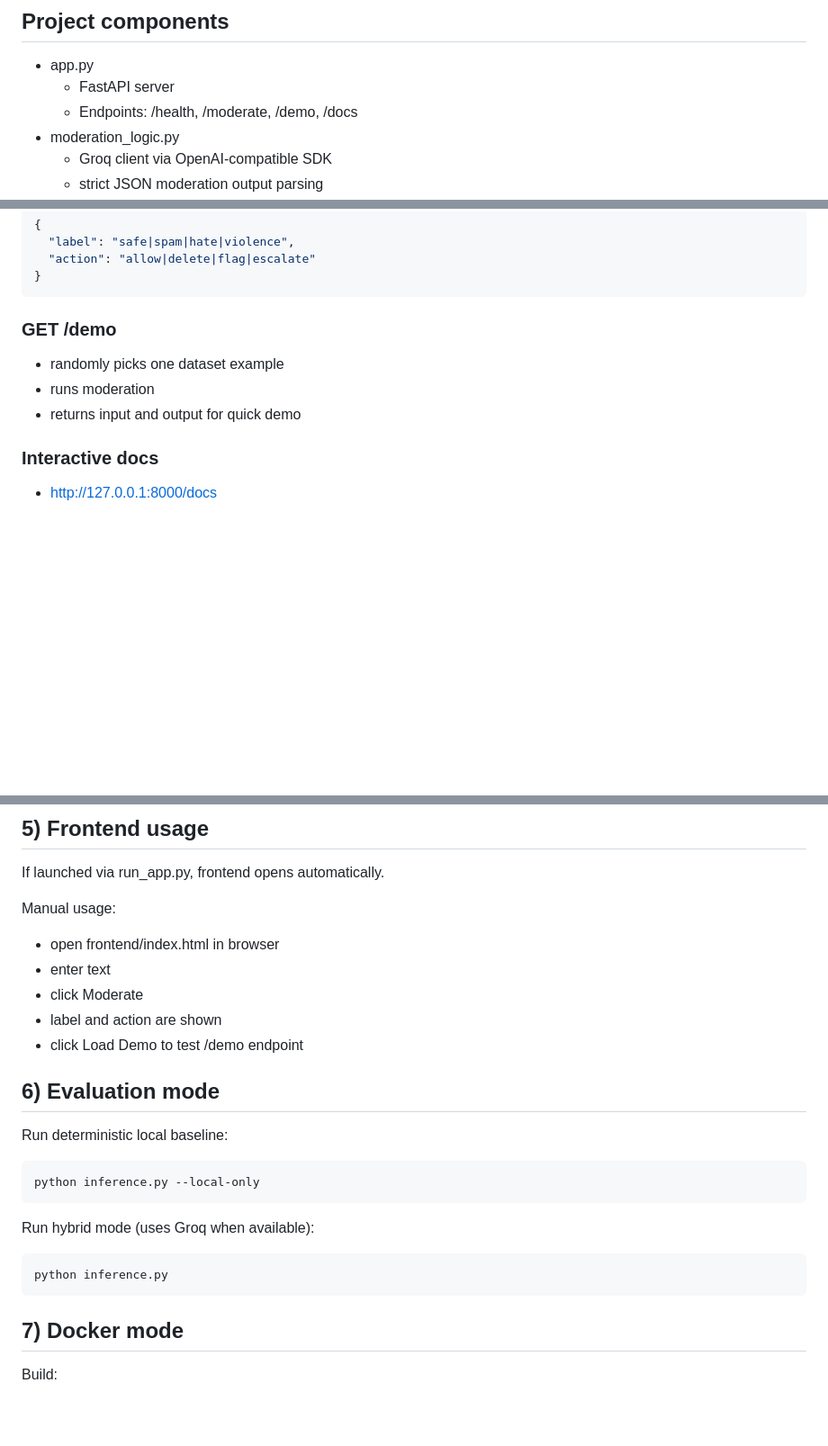
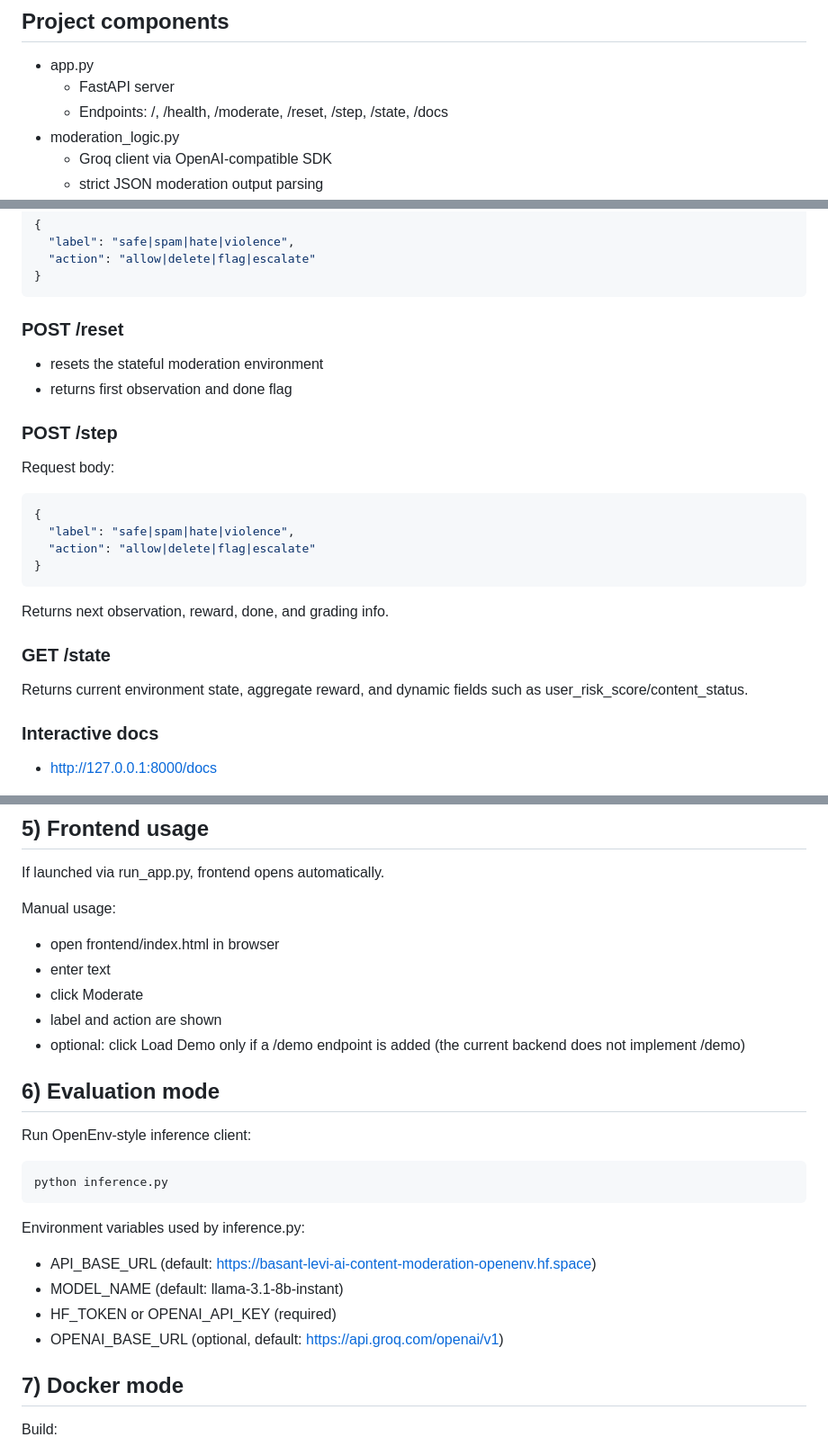
Before and after one commit to basant-gautam/Content-Moderation-Environment, a Markdown page: README.md, 3 parts joined by grey strips. Shown at 90% size. Rendered like a GitHub page; blank space fills up the shorter version.

````diff
--- a/README.md
+++ b/README.md
@@ -22,7 +22,7 @@ User Input -> Frontend/API -> Hybrid Moderation -> Label + Action -> Scoring/Dec
 
 - app.py
   - FastAPI server
-  - Endpoints: /health, /moderate, /demo, /docs
+  - Endpoints: /, /health, /moderate, /reset, /step, /state, /docs
 - moderation_logic.py
   - Groq client via OpenAI-compatible SDK
   - strict JSON moderation output parsing
@@ -124,11 +128,27 @@ Response body:
 }
 ```
 
-### GET /demo
+### POST /reset
 
-- randomly picks one dataset example
-- runs moderation
-- returns input and output for quick demo
+- resets the stateful moderation environment
+- returns first observation and done flag
+
+### POST /step
+
+Request body:
+
+```json
+{
+  "label": "safe|spam|hate|violence",
+  "action": "allow|delete|flag|escalate"
+}
+```
+
+Returns next observation, reward, done, and grading info.
+
+### GET /state
+
+Returns current environment state, aggregate reward, and dynamic fields such as user_risk_score/content_status.
 
 ### Interactive docs
 
@@ -144,21 +164,22 @@ Manual usage:
 - enter text
 - click Moderate
 - label and action are shown
-- click Load Demo to test /demo endpoint
+- optional: click Load Demo only if a /demo endpoint is added (the current backend does not implement /demo)
 
 ## 6) Evaluation mode
 
-Run deterministic local baseline:
-
-```powershell
-python inference.py --local-only
-```
-
-Run hybrid mode (uses Groq when available):
+Run OpenEnv-style inference client:
 
 ```powershell
 python inference.py
 ```
+
+Environment variables used by inference.py:
+
+- API_BASE_URL (default: https://basant-levi-ai-content-moderation-openenv.hf.space)
+- MODEL_NAME (default: llama-3.1-8b-instant)
+- HF_TOKEN or OPENAI_API_KEY (required)
+- OPENAI_BASE_URL (optional, default: https://api.groq.com/openai/v1)
 
 ## 7) Docker mode
 
````
Also changed, not shown: other parts of README.md (+4 -0 lines).
